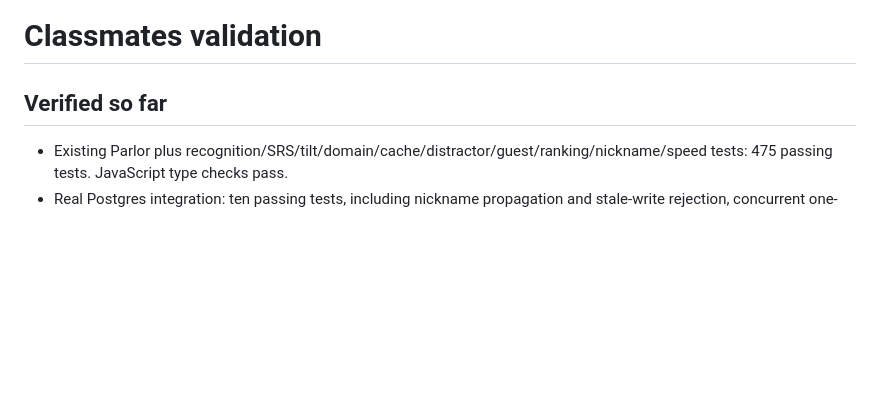
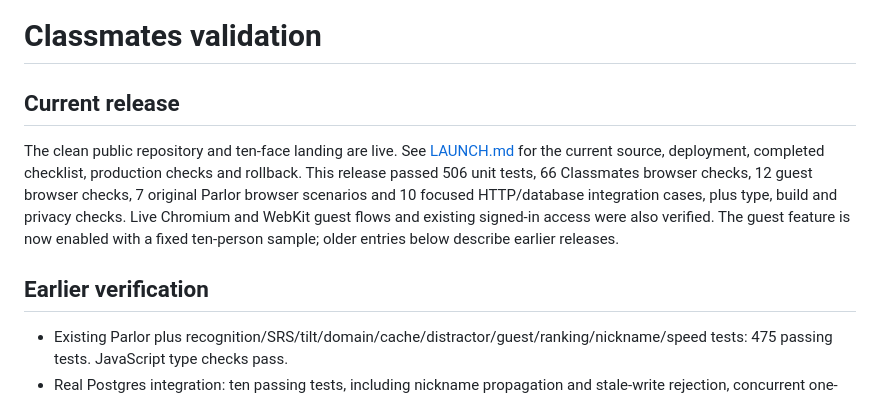
Before and after one commit to wesleyzhao/classmates, a Markdown page: docs/gsb/VALIDATION.md, the part around the change. Rendered like a GitHub page; blank space fills up the shorter version.

```diff
--- a/docs/gsb/VALIDATION.md
+++ b/docs/gsb/VALIDATION.md
@@ -1,6 +1,10 @@
 # Classmates validation
 
-## Verified so far
+## Current release
+
+The clean public repository and ten-face landing are live. See [LAUNCH.md](LAUNCH.md) for the current source, deployment, completed checklist, production checks and rollback. This release passed 506 unit tests, 66 Classmates browser checks, 12 guest browser checks, 7 original Parlor browser scenarios and 10 focused HTTP/database integration cases, plus type, build and privacy checks. Live Chromium and WebKit guest flows and existing signed-in access were also verified. The guest feature is now enabled with a fixed ten-person sample; older entries below describe earlier releases.
+
+## Earlier verification
 
 - Existing Parlor plus recognition/SRS/tilt/domain/cache/distractor/guest/ranking/nickname/speed tests: 475 passing tests. JavaScript type checks pass.
 - Real Postgres integration: ten passing tests, including nickname propagation and stale-write rejection, concurrent one-use link consumption, fixed seats, atomic completion, idempotent study reviews, stored mistakes and review resets, live exclusions, and eight simultaneous join/answer requests. The membership case also rejects an outsider snapshot and action through the optimized room path.
```
Also changed, not shown: docs/gsb/CLAUDE-DESIGN-HANDOFF.md (+2 -0 lines), docs/gsb/LAUNCH.md (+17 -3 lines).
